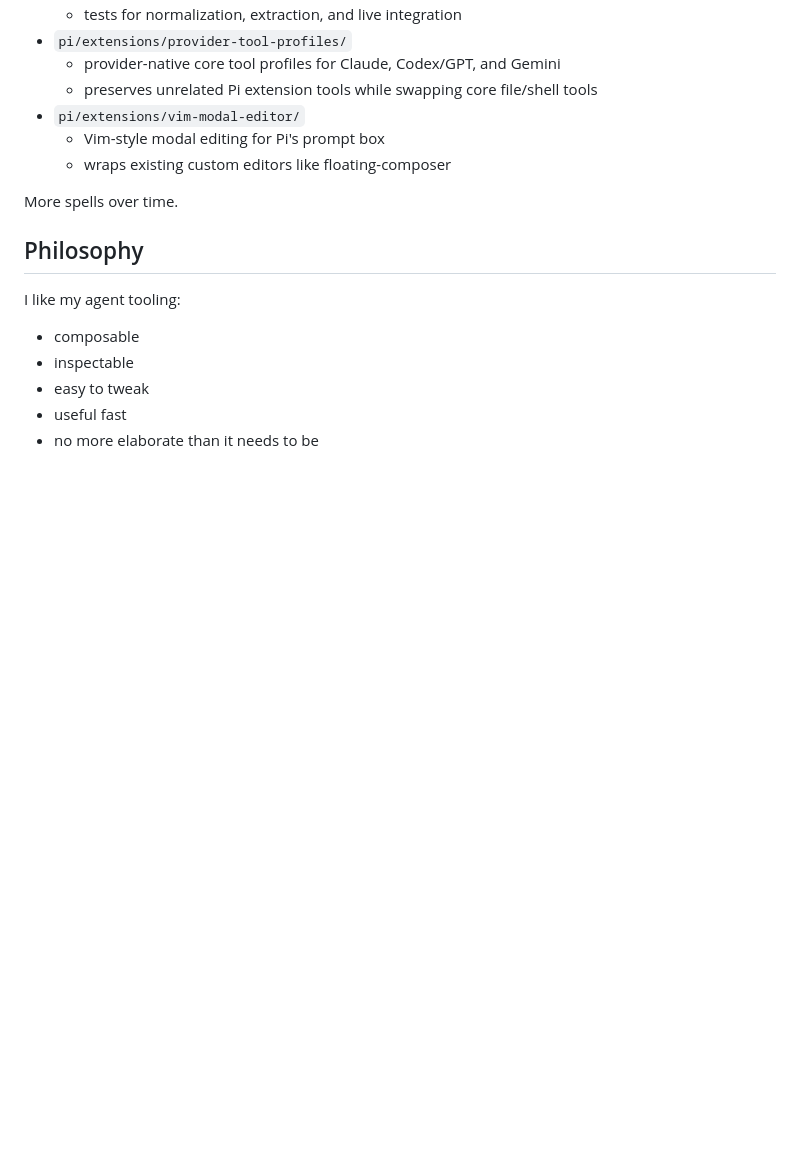
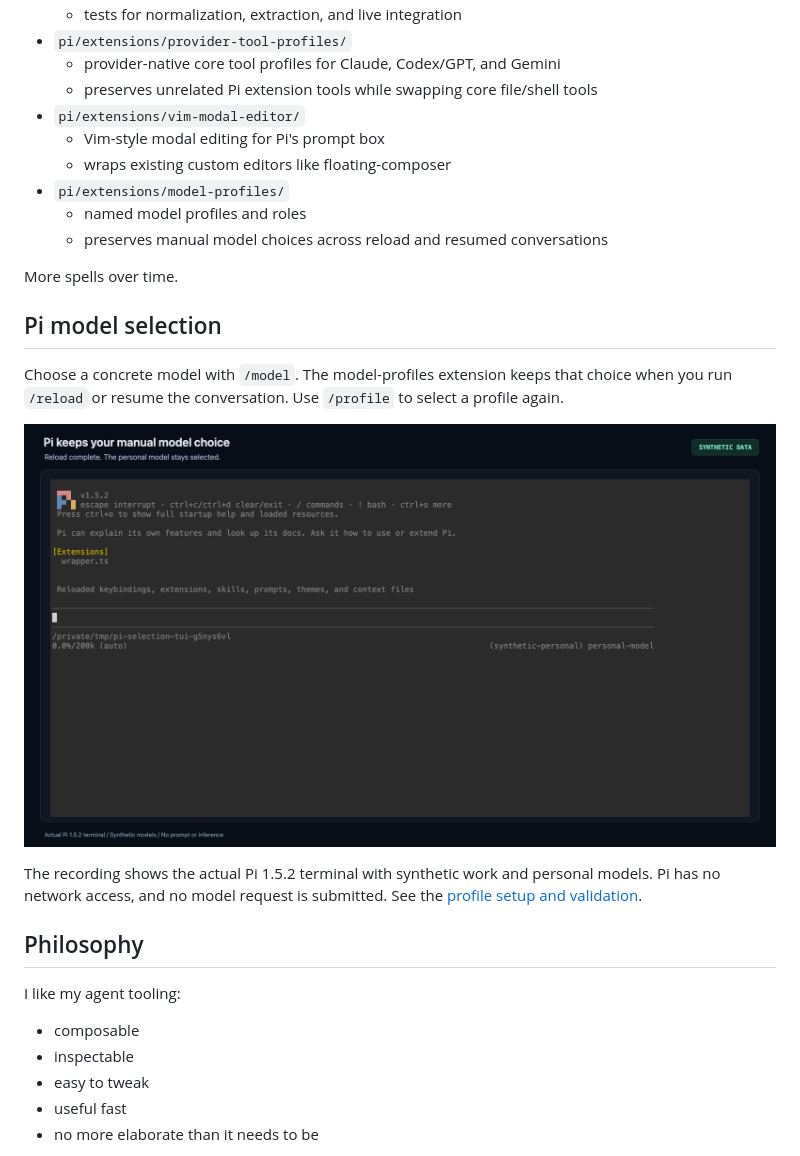
Before and after one commit to adityavkk/agent-spells, a Markdown page: README.md, the part around the change. Rendered like a GitHub page; pictures changed too: docs/videos/pi-manual-selection.png (added); blank space fills up the shorter version.

Commit message:
docs(pi): show manual model selection surviving reload (#28)

```diff
--- a/README.md
+++ b/README.md
@@ -16,8 +16,23 @@ Not a framework. Just a spellbook.
 - `pi/extensions/vim-modal-editor/`
   - Vim-style modal editing for Pi's prompt box
   - wraps existing custom editors like floating-composer
+- `pi/extensions/model-profiles/`
+  - named model profiles and roles
+  - preserves manual model choices across reload and resumed conversations
 
 More spells over time.
+
+## Pi model selection
+
+Choose a concrete model with `/model`. The model-profiles extension keeps that
+choice when you run `/reload` or resume the conversation. Use `/profile` to
+select a profile again.
+
+[![Watch Pi keep a manual model choice after reload](docs/videos/pi-manual-selection.png)](docs/videos/pi-manual-selection.mp4?raw=1)
+
+The recording shows the actual Pi 1.5.2 terminal with synthetic work and personal
+models. Pi has no network access, and no model request is submitted.
+See the [profile setup and validation](pi/extensions/model-profiles/README.md).
 
 ## Philosophy
 
```
Also changed, not shown: 3 other files.
